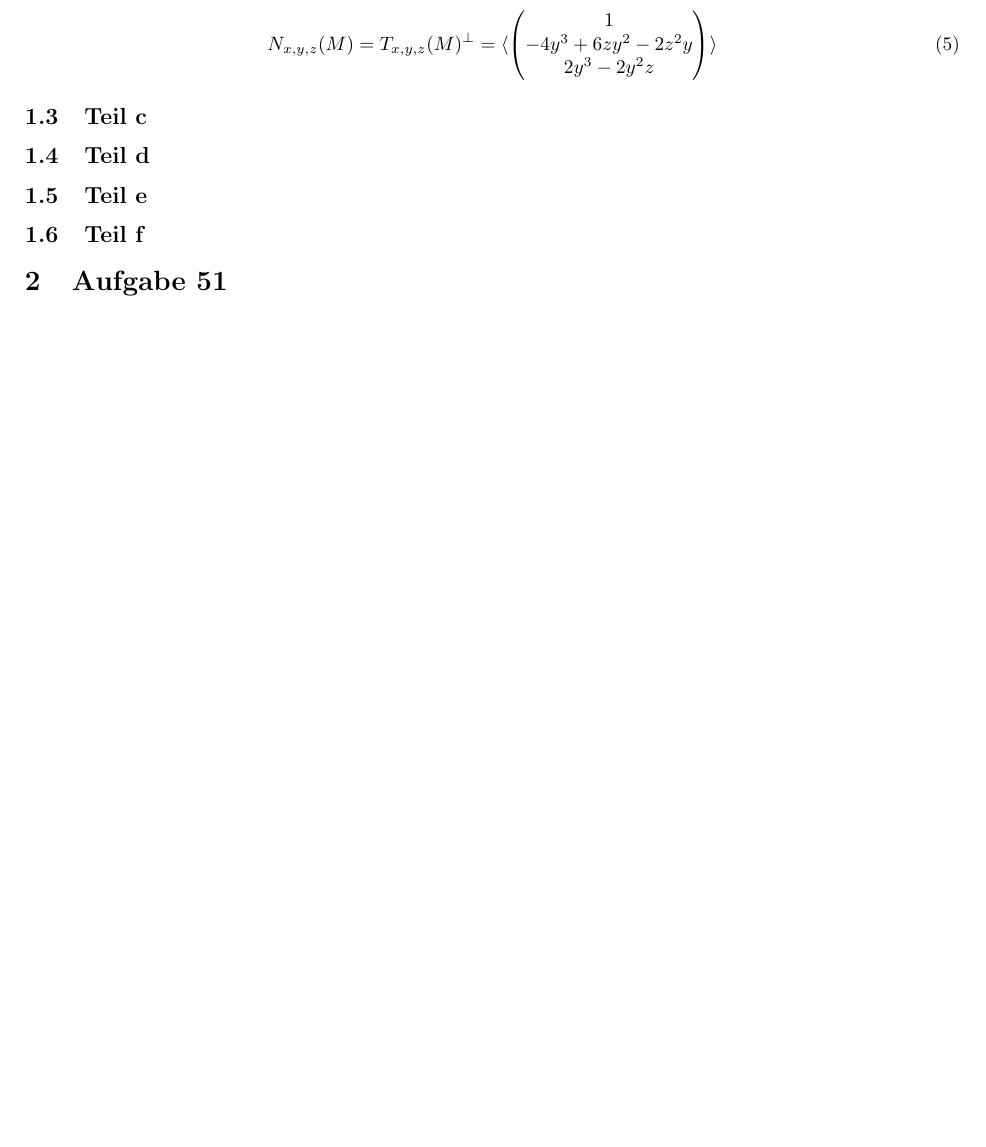
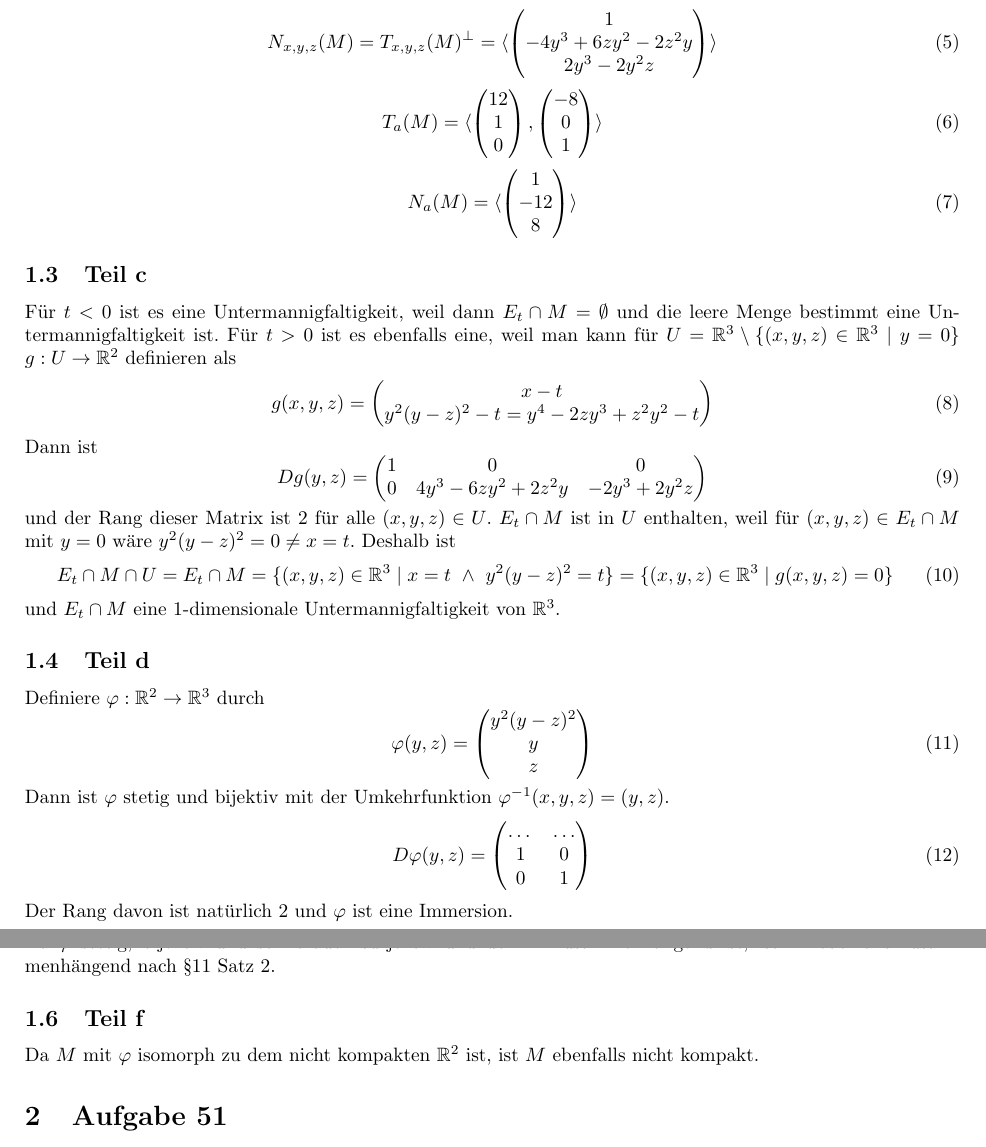
Before and after one commit to CQQL/hhu-cs, a LaTeX problem sheet (Ana3/exercises/12.tex): part of the page before the commit and two parts of pages 1 and 2 of 2 after it, the two joined at a grey line, cut so that both start at the same text, the shorter picture padded with empty space. Compiled offline with pdfLaTeX.

Commit message:
Solve Ana3 sheet 12 67.5%

```diff
--- a/Ana3/exercises/12.tex
+++ b/Ana3/exercises/12.tex
@@ -52,7 +53,67 @@
   \rangle
 \end{equation}
 
+\begin{equation}
+  T_{a}(M) = \langle
+  \begin{pmatrix}
+    12\\1\\0
+  \end{pmatrix},
+  \begin{pmatrix}
+    -8\\0\\1
+  \end{pmatrix}
+  \rangle
+\end{equation}
+
+\begin{equation}
+  N_{a}(M) = \langle
+  \begin{pmatrix}
+    1\\-12\\8
+  \end{pmatrix}
+  \rangle
+\end{equation}
+
 \subsection{Teil c}
+
+Für $t < 0$ ist es eine Untermannigfaltigkeit, weil dann $E_{t} \cap M = \emptyset$ und die leere Menge bestimmt eine Untermannigfaltigkeit ist.
+Für $t > 0$ ist es ebenfalls eine, weil man kann für $U = \mathbb{R}^{3} \setminus \{ (x, y, z) \in \mathbb{R}^{3} \mid y = 0 \}$ $g : U \rightarrow \mathbb{R}^{2}$ definieren als
+\begin{equation}
+  g(x, y, z) = \begin{pmatrix}
+    x - t\\
+    y^{2}(y - z)^{2} - t = y^{4} - 2zy^{3} + z^{2}y^{2} - t
+  \end{pmatrix}
+\end{equation}
+Dann ist
+\begin{equation}
+  Dg(y, z) = \begin{pmatrix}
+    1 & 0 & 0\\
+    0 & 4y^{3} - 6zy^{2} + 2z^{2}y & -2y^{3} + 2y^{2}z
+  \end{pmatrix}
+\end{equation}
+und der Rang dieser Matrix ist $2$ für alle $(x, y, z) \in U$.
+$E_{t} \cap M$ ist in $U$ enthalten, weil für $(x, y, z) \in E_{t} \cap M$ mit $y = 0$ wäre $y^{2}(y - z)^{2} = 0 \ne x = t$.
+Deshalb ist
+\begin{equation}
+  E_{t} \cap M \cap U = E_{t} \cap M = \{ (x, y, z) \in \mathbb{R}^{3} \mid x = t\ \land\ y^{2}(y - z)^{2} = t \} = \{ (x, y, z) \in \mathbb{R}^{3} \mid g(x, y, z) = 0 \}
+\end{equation}
+und $E_{t} \cap M$ eine $1$-dimensionale Untermannigfaltigkeit von $\mathbb{R}^{3}$.
 
 \subsection{Teil d}
 
+Definiere $\varphi : \mathbb{R}^{2} \rightarrow \mathbb{R}^{3}$ durch
+\begin{equation}
+  \varphi(y, z) = \begin{pmatrix}
+    y^{2}(y - z)^{2}\\
+    y\\
+    z
+  \end{pmatrix}
+\end{equation}
+Dann ist $\varphi$ stetig und bijektiv mit der Umkehrfunktion $\varphi^{-1}(x, y, z) = (y, z)$.
+\begin{equation}
+  D\varphi(y, z) = \begin{pmatrix}
+    \dots & \dots\\
+    1 & 0\\
+    0 & 1
+  \end{pmatrix}
+\end{equation}
+Der Rang davon ist natürlich $2$ und $\varphi$ ist eine Immersion.
+\begin{equation}
@@ -59,6 +124,10 @@
 \subsection{Teil e}
 
+Da $\varphi$ stetig, bijektiv und somit auch surjektiv und der $\mathbb{R}^{2}$ zusammenhängend ist, ist $M$ ebenfalls zusammenhängend nach §11 Satz 2.
+
 \subsection{Teil f}
+
+Da $M$ mit $\varphi$ isomorph zu dem nicht kompakten $\mathbb{R}^{2}$ ist, ist $M$ ebenfalls nicht kompakt.
 
 \section{Aufgabe 51}
 
```
Also changed, not shown: Ana3/exercises/12.tex (7 more changed lines).
